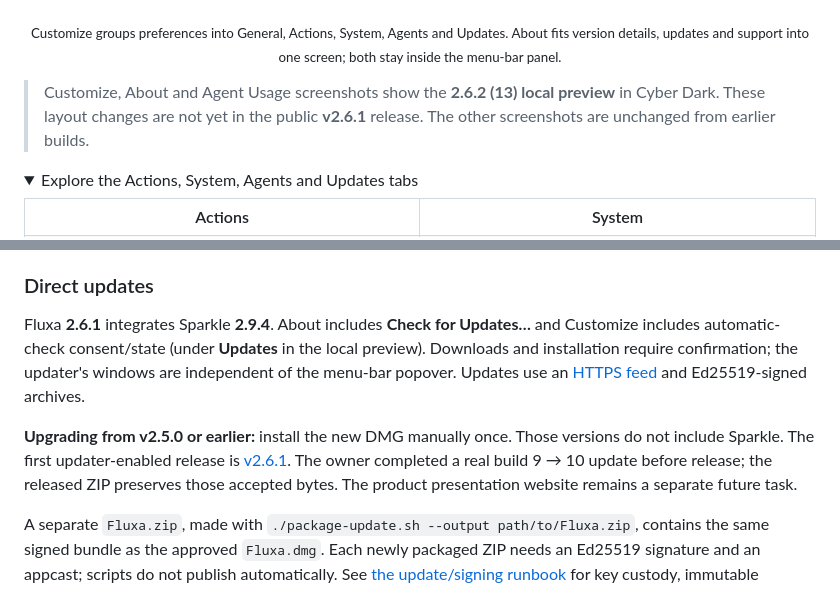
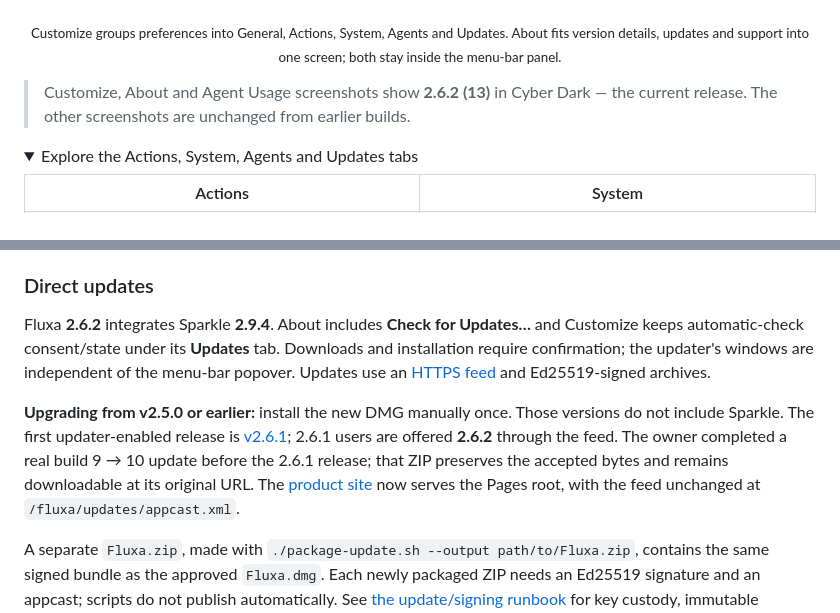
Before and after one commit to zEhmsy/fluxa, a Markdown page: README.md, 2 parts joined by grey strips. GitHub-like rendering; folded sections open.

Commit message:
Update README for 2.6.2 and link the product site

```diff
--- a/README.md
+++ b/README.md
@@ -37,8 +38,8 @@ Built in **Swift + SwiftUI**, with Apple system frameworks and Sparkle 2 for Dir
 
 <p align="center"><sub>Customize groups preferences into General, Actions, System, Agents and Updates. About fits version details, updates and support into one screen; both stay inside the menu-bar panel.</sub></p>
 
-> Customize, About and Agent Usage screenshots show the **2.6.2 (13) local preview** in Cyber Dark.
-> These layout changes are not yet in the public **v2.6.1** release. The other screenshots are unchanged from earlier builds.
+> Customize, About and Agent Usage screenshots show **2.6.2 (13)** in Cyber Dark — the current
+> release. The other screenshots are unchanged from earlier builds.
 
 <details>
 <summary>Explore the Actions, System, Agents and Updates tabs</summary>
@@ -294,15 +295,17 @@ the checked-in TIFF and does not need the renderer.
 
 ### Direct updates
 
-Fluxa **2.6.1** integrates Sparkle **2.9.4**. About includes **Check for Updates…** and
-Customize includes automatic-check consent/state (under **Updates** in the local preview). Downloads and installation require confirmation;
+Fluxa **2.6.2** integrates Sparkle **2.9.4**. About includes **Check for Updates…** and
+Customize keeps automatic-check consent/state under its **Updates** tab. Downloads and installation require confirmation;
 the updater's windows are independent of the menu-bar popover. Updates use an
 [HTTPS feed](https://zehmsy.github.io/fluxa/updates/appcast.xml) and Ed25519-signed archives.
 
 **Upgrading from v2.5.0 or earlier:** install the new DMG manually once. Those versions do not
-include Sparkle. The first updater-enabled release is [v2.6.1](https://github.com/zEhmsy/fluxa/releases/tag/v2.6.1).
-The owner completed a real build 9 → 10 update before release; the released ZIP preserves those
-accepted bytes. The product presentation website remains a separate future task.
+include Sparkle. The first updater-enabled release is [v2.6.1](https://github.com/zEhmsy/fluxa/releases/tag/v2.6.1);
+2.6.1 users are offered **2.6.2** through the feed. The owner completed a real build 9 → 10 update
+before the 2.6.1 release; that ZIP preserves the accepted bytes and remains downloadable at its
+original URL. The [product site](https://zehmsy.github.io/fluxa/) now serves the Pages root, with the
+feed unchanged at `/fluxa/updates/appcast.xml`.
 
 A separate `Fluxa.zip`, made with `./package-update.sh --output path/to/Fluxa.zip`, contains the
 same signed bundle as the approved `Fluxa.dmg`. Each newly packaged ZIP needs an Ed25519 signature
```
Also changed, not shown: other parts of README.md (+2 -1 lines).
